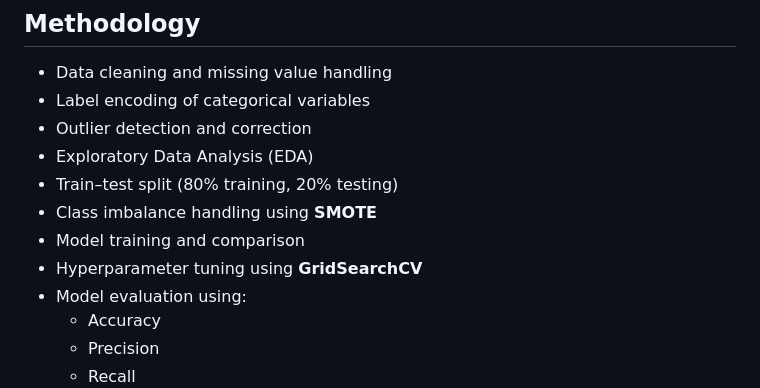
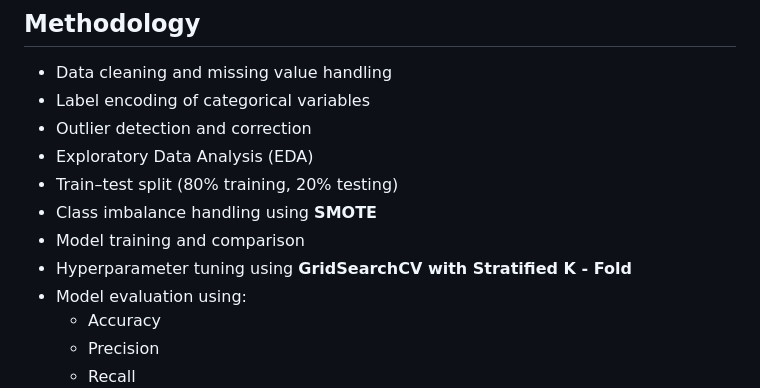
Before and after one commit to gsaketh2006/Autism-Spectrum-Disorder, a Markdown page: README.md, the part around the change. GitHub-like rendering.

```diff
--- a/README.md
+++ b/README.md
@@ -51,7 +51,7 @@ This project proposes an **automated ML-based screening tool** to assist clinici
 - Train–test split (80% training, 20% testing)
 - Class imbalance handling using **SMOTE**
 - Model training and comparison
-- Hyperparameter tuning using **GridSearchCV**
+- Hyperparameter tuning using **GridSearchCV with Stratified K - Fold**
 - Model evaluation using:
   - Accuracy
   - Precision
```
